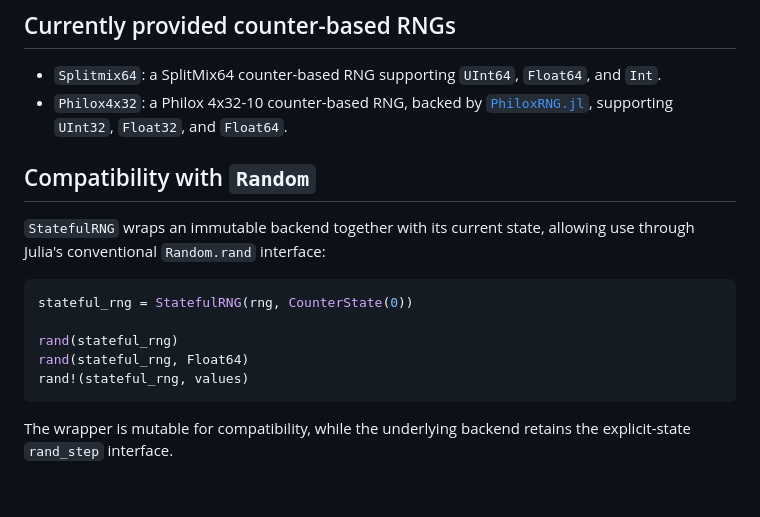
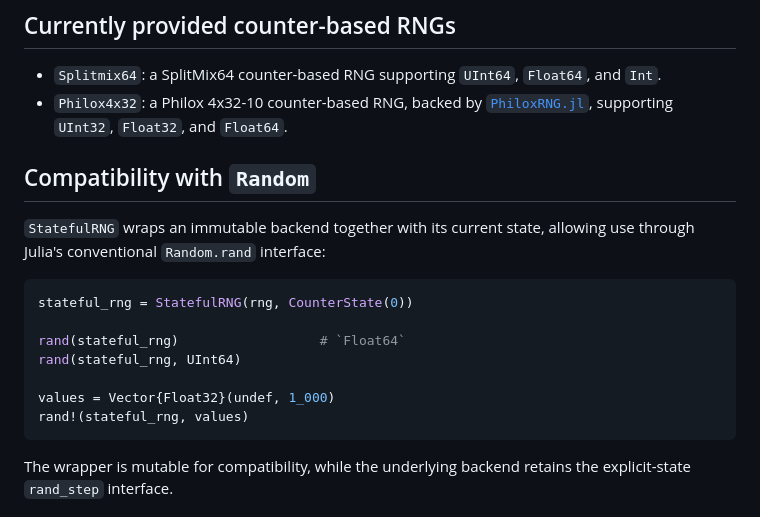
Before and after one commit to szabo137/ImmutableRNGs.jl, a Markdown page: README.md, the part around one of its changes. Drawn GitHub-style; blank space fills up the shorter version.

````diff
--- a/README.md
+++ b/README.md
@@ -101,8 +101,10 @@ allowing use through Julia's conventional `Random.rand` interface:
 ```julia
 stateful_rng = StatefulRNG(rng, CounterState(0))
 
-rand(stateful_rng)
-rand(stateful_rng, Float64)
+rand(stateful_rng)                  # `Float64`
+rand(stateful_rng, UInt64)
+
+values = Vector{Float32}(undef, 1_000)
 rand!(stateful_rng, values)
 ```
 
````
Also changed, not shown: other parts of README.md (+1 -1 lines).
